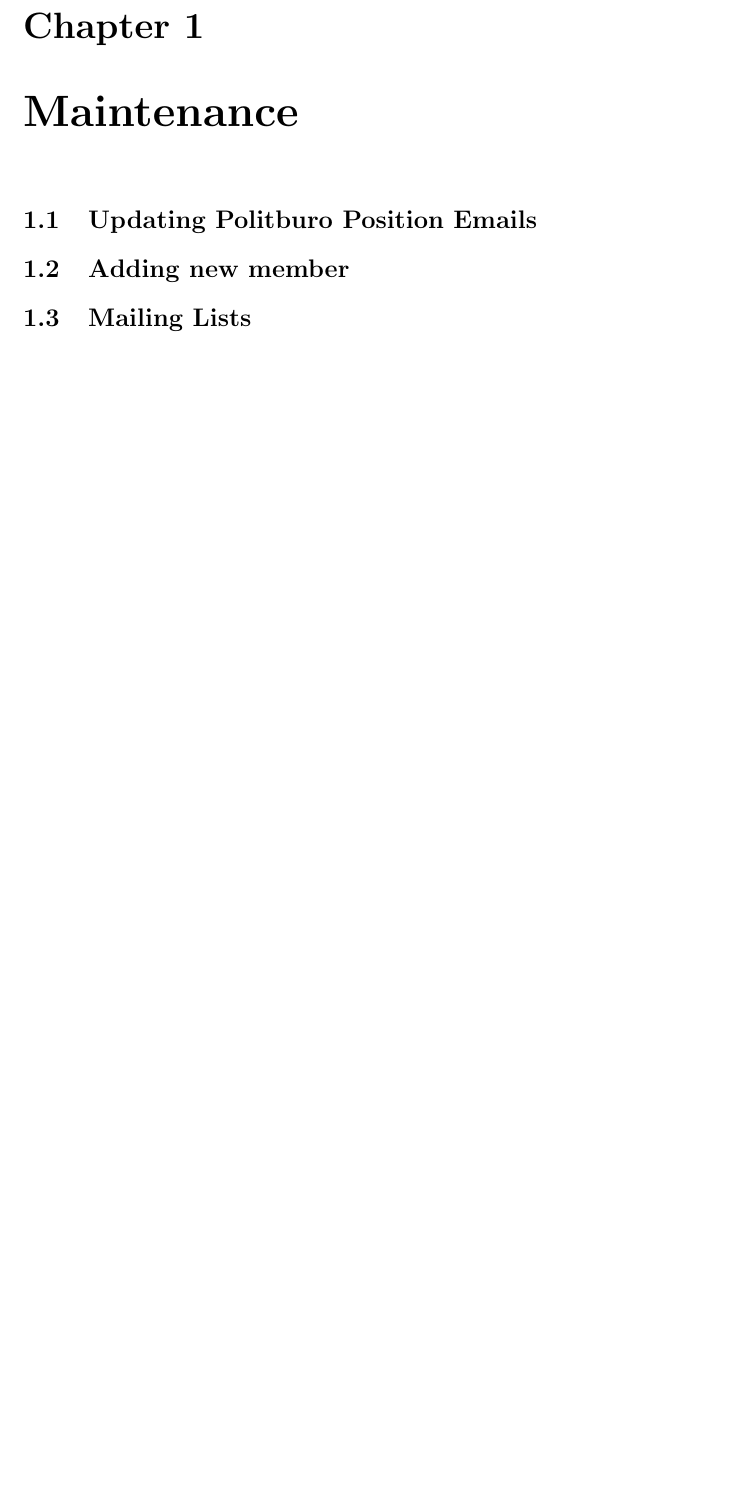
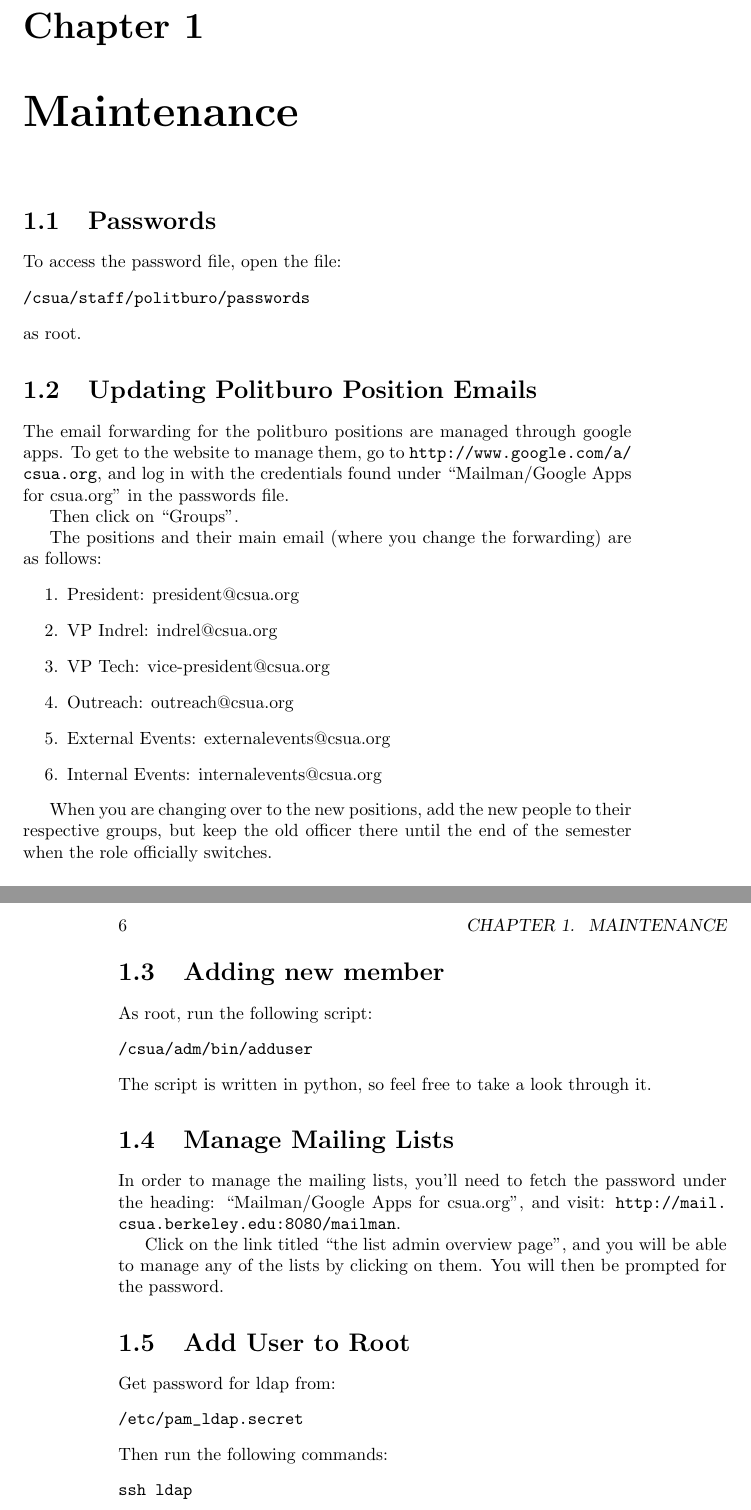
Before and after one commit to zmbush/CSUA-Tech-VP-Manual, a LaTeX book (manual.tex): part of page 5 of 5 before the commit and two parts of pages 5 and 6 of 6 after it, the two joined at a grey line, cut so that both start at the same text, the shorter picture padded with empty space. Compiled offline with pdfLaTeX.

Commit message:
Updates from minor management items

```diff
--- a/manual.tex
+++ b/manual.tex
@@ -9,7 +14,59 @@
 \maketitle
 \tableofcontents
 \chapter{Maintenance}
+\section{Passwords}
+To access the password file, open the file:
+\begin{verbatim}
+/csua/staff/politburo/passwords
+\end{verbatim}
+as root.
+
 \section{Updating Politburo Position Emails}
+The email forwarding for the politburo positions are managed through google
+apps. To get to the website to manage them, go to
+\url{http://www.google.com/a/csua.org}, and log in with the credentials found
+under ``Mailman/Google Apps for csua.org'' in the passwords file.
+
+Then click on ``Groups''.
+
+The positions and their main email (where you change the forwarding) are as follows:
+\begin{enumerate}
+\item President: president@csua.org
+\item VP Indrel: indrel@csua.org
+\item VP Tech: vice-president@csua.org
+\item Outreach: outreach@csua.org
+\item External Events: externalevents@csua.org
+\item Internal Events: internalevents@csua.org
+\end{enumerate}
+
+When you are changing over to the new positions, add the new people to their
+respective groups, but keep the old officer there until the end of the semester
+when the role officially switches.
+
 \section{Adding new member}
-\section{Mailing Lists}
+As root, run the following script:
+\begin{verbatim}
+/csua/adm/bin/adduser
+\end{verbatim}
+The script is written in python, so feel free to take a look through it.
+
+\section{Manage Mailing Lists}
+In order to manage the mailing lists, you'll need to fetch the password under
+the heading: ``Mailman/Google Apps for csua.org'', and visit:
+\url{http://mail.csua.berkeley.edu:8080/mailman}.
+
+Click on the link titled ``the list admin overview page'', and you will be able
+to manage any of the lists by clicking on them. You will then be prompted for
+the password.
+
+\section{Add User to Root}
+Get password for ldap from:
+\begin{verbatim}
+/etc/pam_ldap.secret
+\end{verbatim}
+Then run the following commands:
+\begin{verbatim}
+ssh ldap
+\end{verbatim}
+
 \end{document}
```
Also changed, not shown: manual.tex (5 more changed lines).
